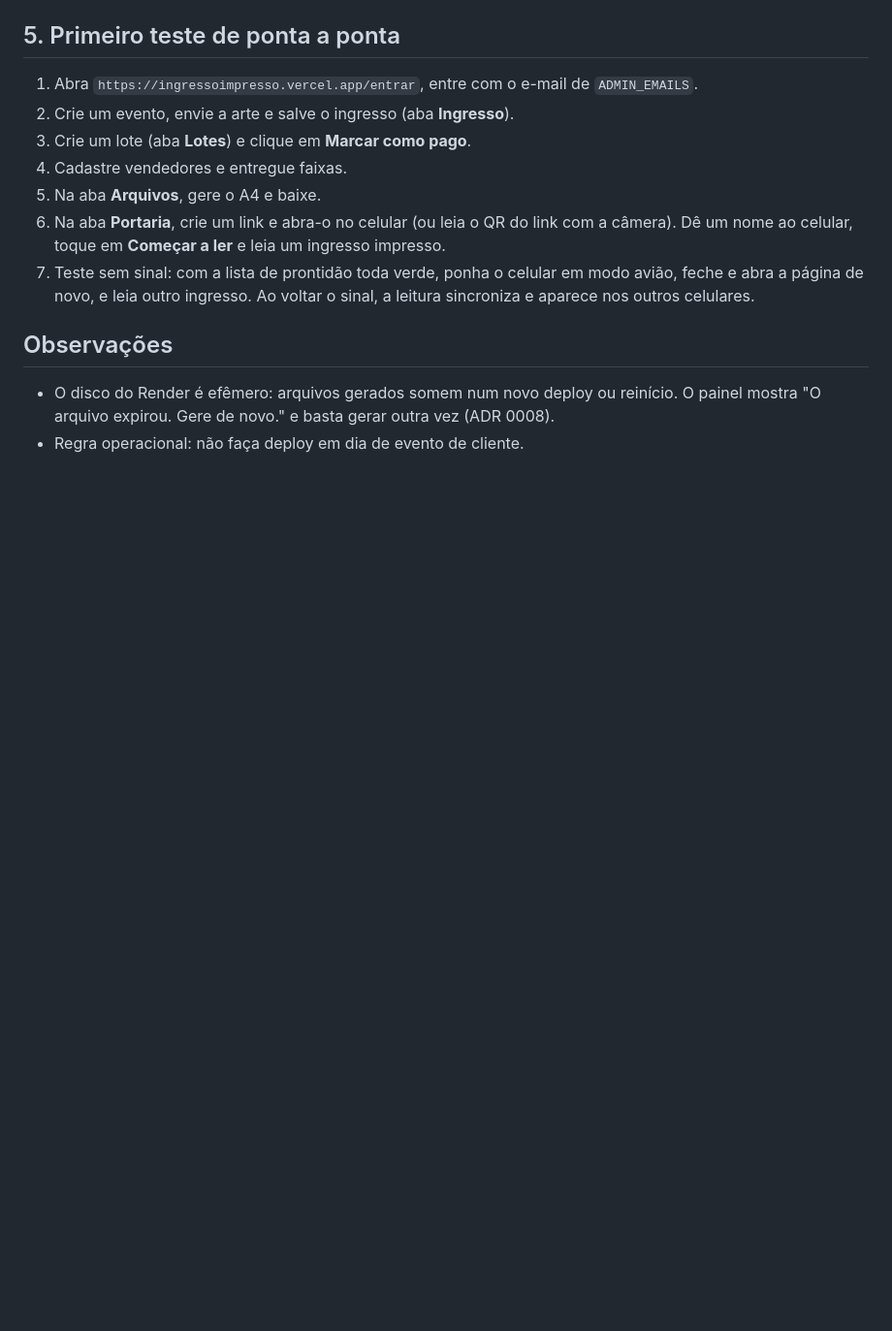
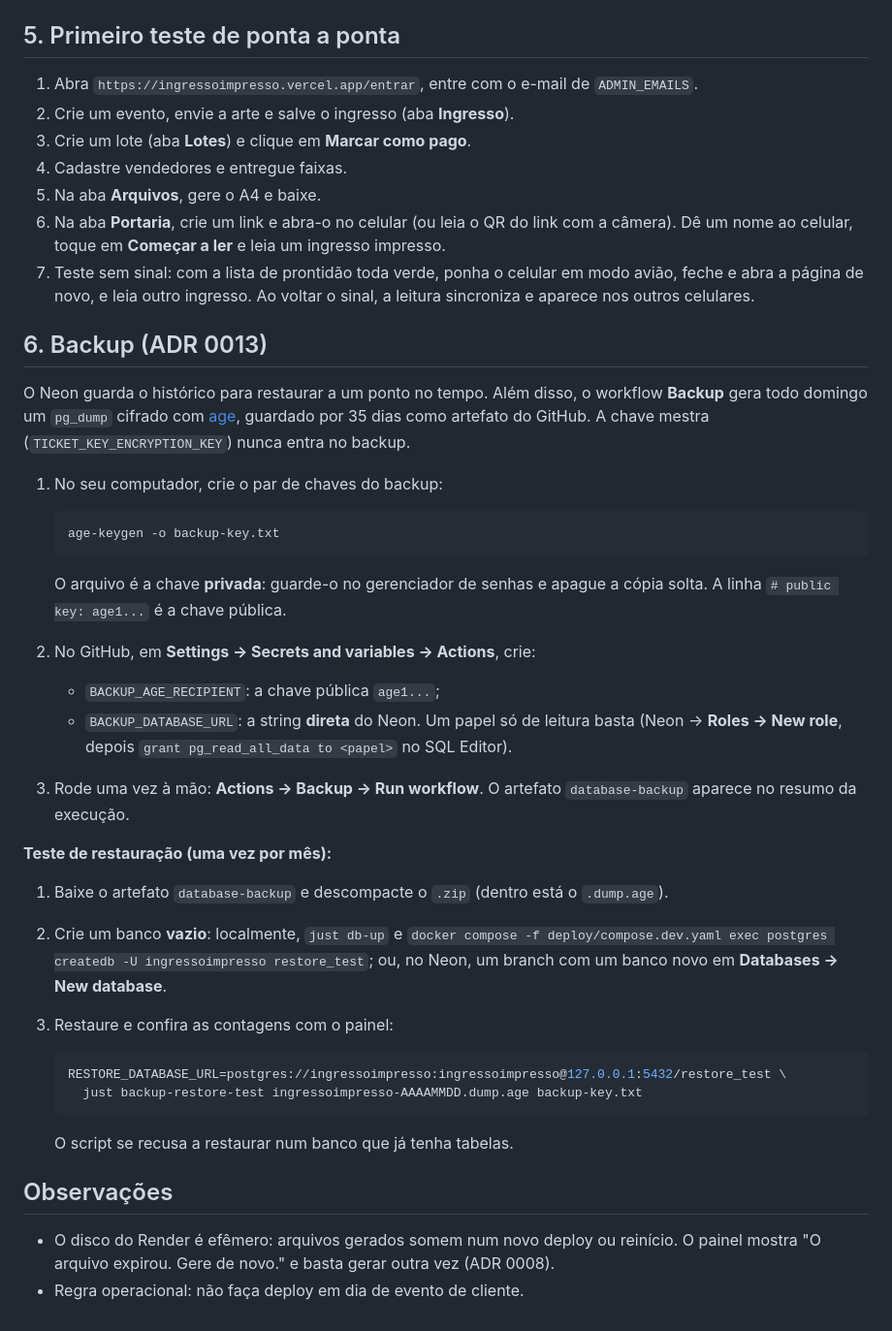
Before and after one commit to allansomensi/ingressoimpresso, a Markdown page: docs/deploy.md, the part around the change. Shown at 97% size. Drawn GitHub-style; blank space fills up the shorter version.

Commit message:
docs: 📝 add backup steps and the rehearsal script
Co-Authored-By: Claude Opus 5.5 <noreply@anthropic.com>
Claude-Session: https://claude.ai/code/session_018fgGe9HMLnSATeqf1hi4Vb

````diff
--- a/docs/deploy.md
+++ b/docs/deploy.md
@@ -90,6 +90,42 @@ compila e publica é o GitHub Actions (workflow **Deploy web**, ADR 0009). O
    abra a página de novo, e leia outro ingresso. Ao voltar o sinal, a leitura sincroniza e aparece
    nos outros celulares.
 
+## 6. Backup (ADR 0013)
+
+O Neon guarda o histórico para restaurar a um ponto no tempo. Além disso, o workflow **Backup**
+gera todo domingo um `pg_dump` cifrado com [age](https://age-encryption.org), guardado por 35 dias
+como artefato do GitHub. A chave mestra (`TICKET_KEY_ENCRYPTION_KEY`) nunca entra no backup.
+
+1. No seu computador, crie o par de chaves do backup:
+
+   ```sh
+   age-keygen -o backup-key.txt
+   ```
+
+   O arquivo é a chave **privada**: guarde-o no gerenciador de senhas e apague a cópia solta. A
+   linha `# public key: age1...` é a chave pública.
+2. No GitHub, em **Settings → Secrets and variables → Actions**, crie:
+   - `BACKUP_AGE_RECIPIENT`: a chave pública `age1...`;
+   - `BACKUP_DATABASE_URL`: a string **direta** do Neon. Um papel só de leitura basta (Neon →
+     **Roles → New role**, depois `grant pg_read_all_data to <papel>` no SQL Editor).
+3. Rode uma vez à mão: **Actions → Backup → Run workflow**. O artefato `database-backup` aparece no
+   resumo da execução.
+
+**Teste de restauração (uma vez por mês):**
+
+1. Baixe o artefato `database-backup` e descompacte o `.zip` (dentro está o `.dump.age`).
+2. Crie um banco **vazio**: localmente, `just db-up` e
+   `docker compose -f deploy/compose.dev.yaml exec postgres createdb -U ingressoimpresso restore_test`;
+   ou, no Neon, um branch com um banco novo em **Databases → New database**.
+3. Restaure e confira as contagens com o painel:
+
+   ```sh
+   RESTORE_DATABASE_URL=postgres://ingressoimpresso:ingressoimpresso@127.0.0.1:5432/restore_test \
+     just backup-restore-test ingressoimpresso-AAAAMMDD.dump.age backup-key.txt
+   ```
+
+   O script se recusa a restaurar num banco que já tenha tabelas.
+
 ## Observações
 
 - O disco do Render é efêmero: arquivos gerados somem num novo deploy ou reinício. O painel
````
Also changed, not shown: CLAUDE.md (+8 -2 lines), docs/ensaio.md (added, +56 -0 lines).
